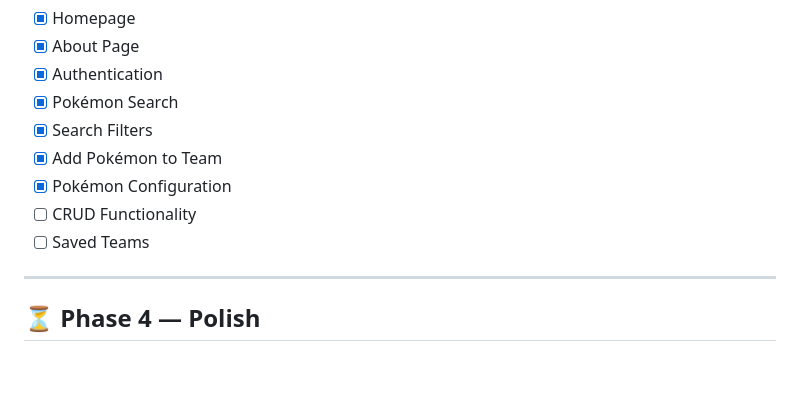
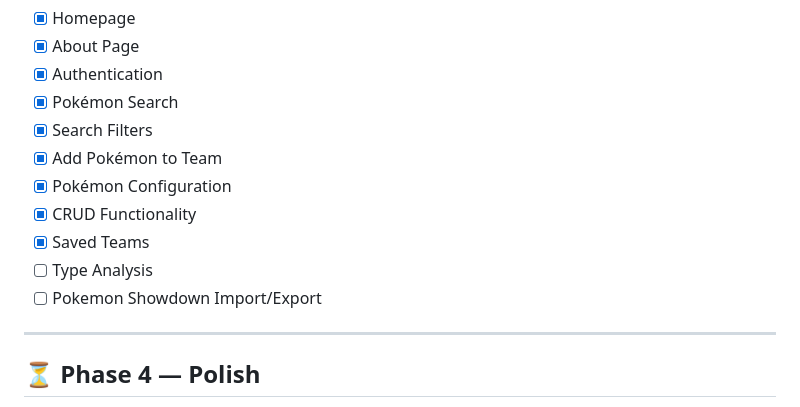
Before and after one commit to bryanarius/Brymon-Team-Builder, a Markdown page: README.md, the part around the change. Rendered like a GitHub page; blank space fills up the shorter version.

```diff
--- a/README.md
+++ b/README.md
@@ -165,8 +165,10 @@ The project focuses on software architecture, maintainability, database design,
 - [x] Search Filters
 - [x] Add Pokémon to Team
 - [x] Pokémon Configuration
-- [ ] CRUD Functionality
-- [ ] Saved Teams
+- [x] CRUD Functionality
+- [x] Saved Teams
+- [ ] Type Analysis
+- [ ] Pokemon Showdown Import/Export
 
 ---
 
```
